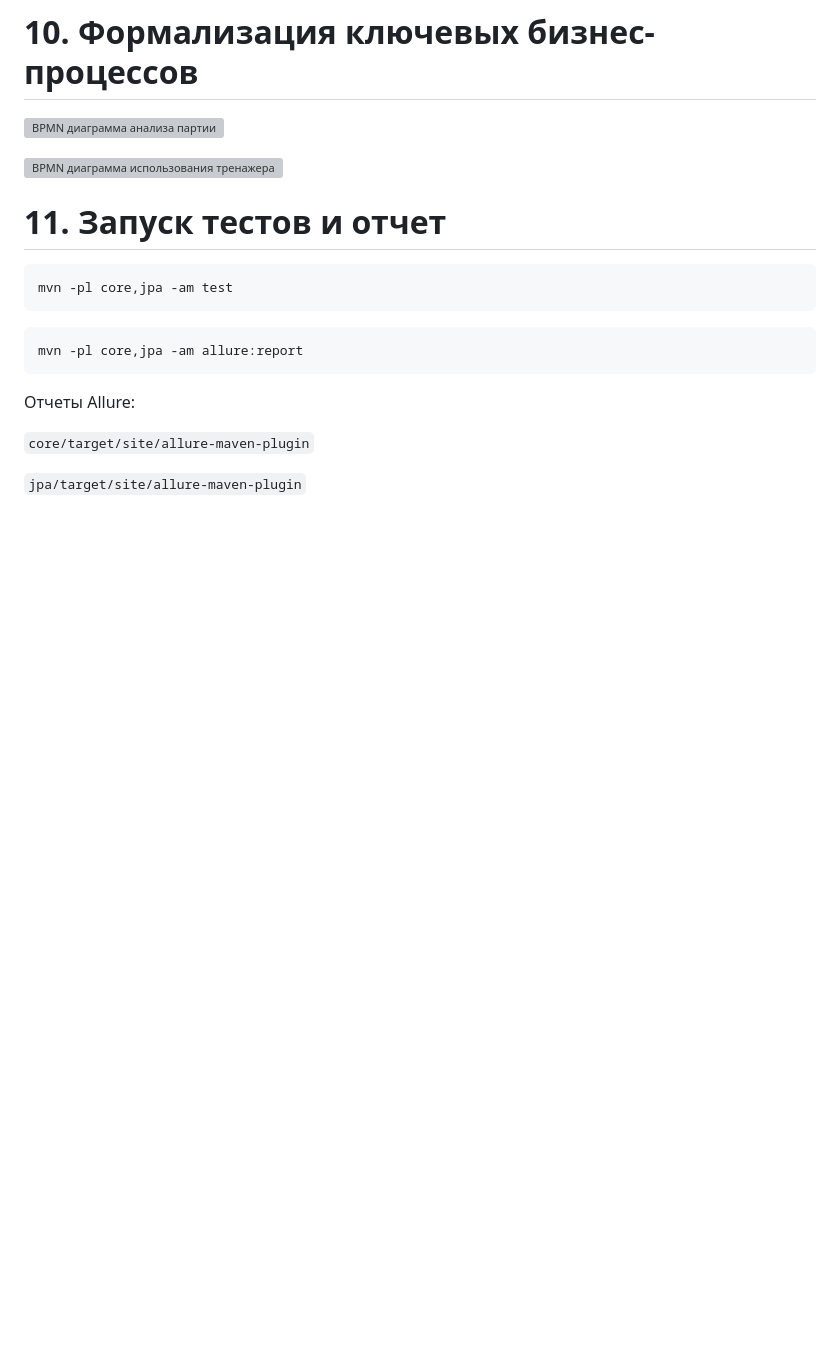
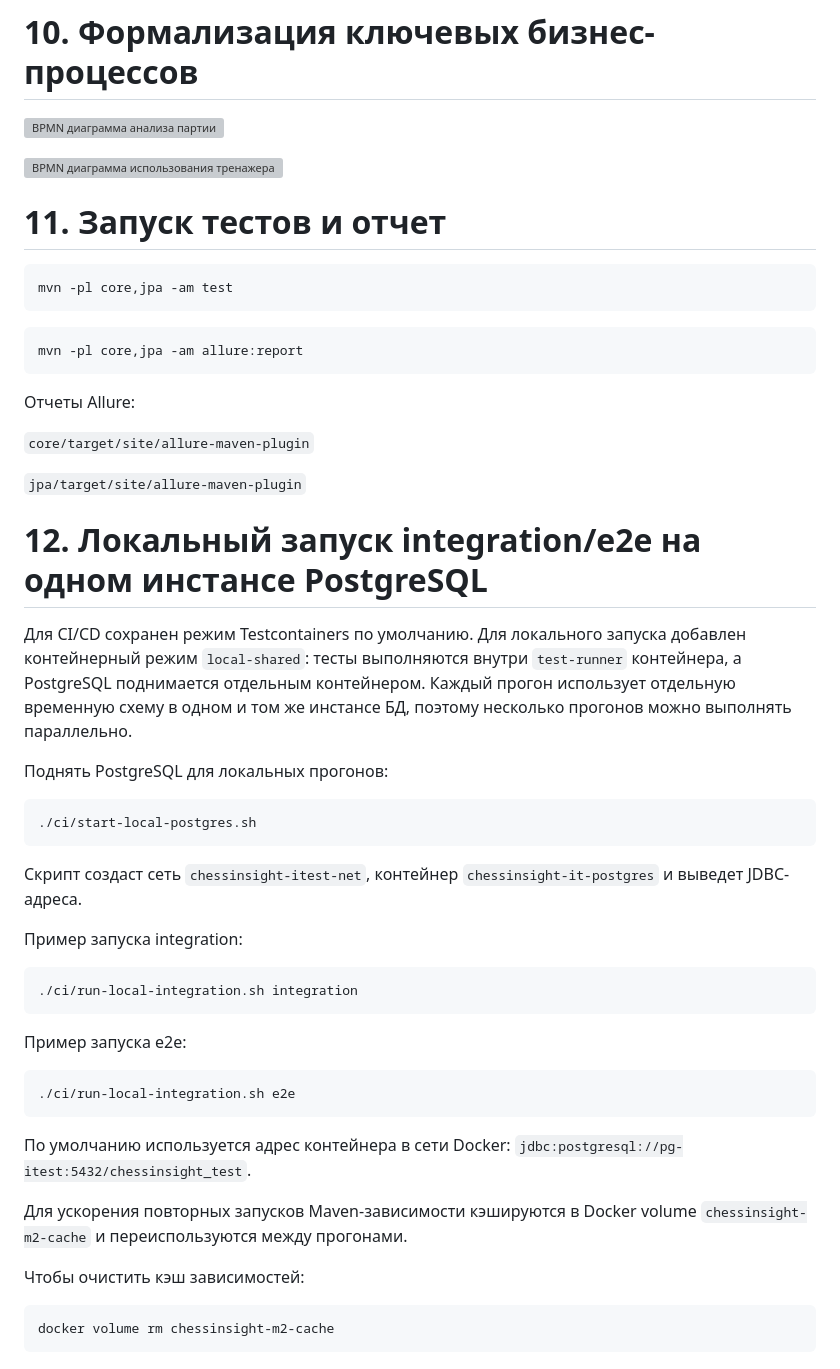
Before and after one commit to lemopsone/chessinsight, a Markdown page: README.md, the part around the change. Drawn GitHub-style; blank space fills up the shorter version; grey boxes are pictures that could not be loaded.

Commit message:
feat(docs): добавление руководства по запуску тестов в readme

````diff
--- a/README.md
+++ b/README.md
@@ -101,3 +101,42 @@ mvn -pl core,jpa -am allure:report
 `core/target/site/allure-maven-plugin`
 
 `jpa/target/site/allure-maven-plugin`
+
+# 12. Локальный запуск integration/e2e на одном инстансе PostgreSQL
+
+Для CI/CD сохранен режим Testcontainers по умолчанию.
+Для локального запуска добавлен контейнерный режим `local-shared`:
+тесты выполняются внутри `test-runner` контейнера, а PostgreSQL поднимается отдельным контейнером.
+Каждый прогон использует отдельную временную схему в одном и том же инстансе БД, поэтому несколько прогонов можно выполнять параллельно.
+
+Поднять PostgreSQL для локальных прогонов:
+
+```bash
+./ci/start-local-postgres.sh
+```
+
+Скрипт создаст сеть `chessinsight-itest-net`, контейнер `chessinsight-it-postgres` и выведет JDBC-адреса.
+
+Пример запуска integration:
+
+```bash
+./ci/run-local-integration.sh integration
+```
+
+Пример запуска e2e:
+
+```bash
+./ci/run-local-integration.sh e2e
+```
+
+По умолчанию используется адрес контейнера в сети Docker:
+`jdbc:postgresql://pg-itest:5432/chessinsight_test`.
+
+Для ускорения повторных запусков Maven-зависимости кэшируются в Docker volume
+`chessinsight-m2-cache` и переиспользуются между прогонами.
+
+Чтобы очистить кэш зависимостей:
+
+```bash
+docker volume rm chessinsight-m2-cache
+```
````
